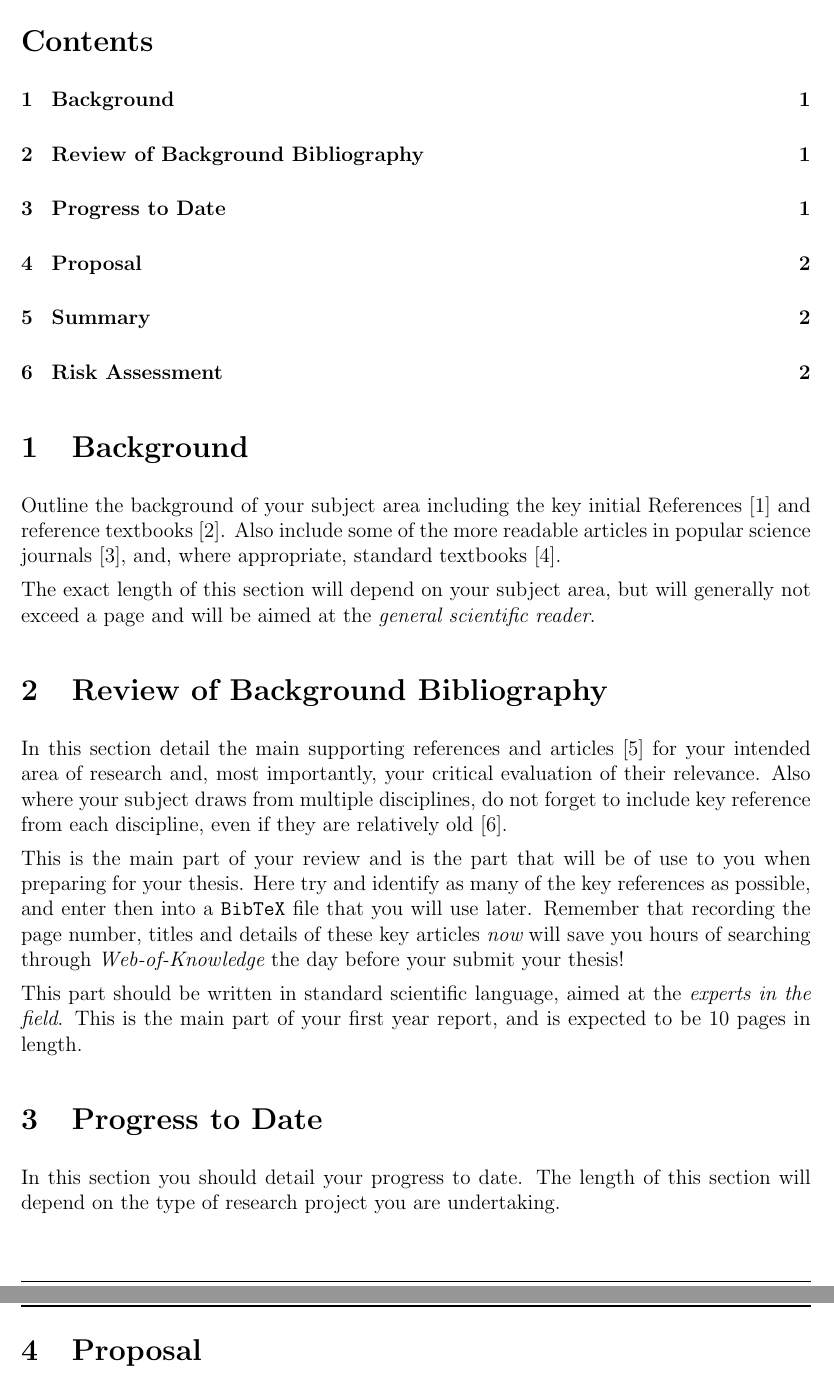
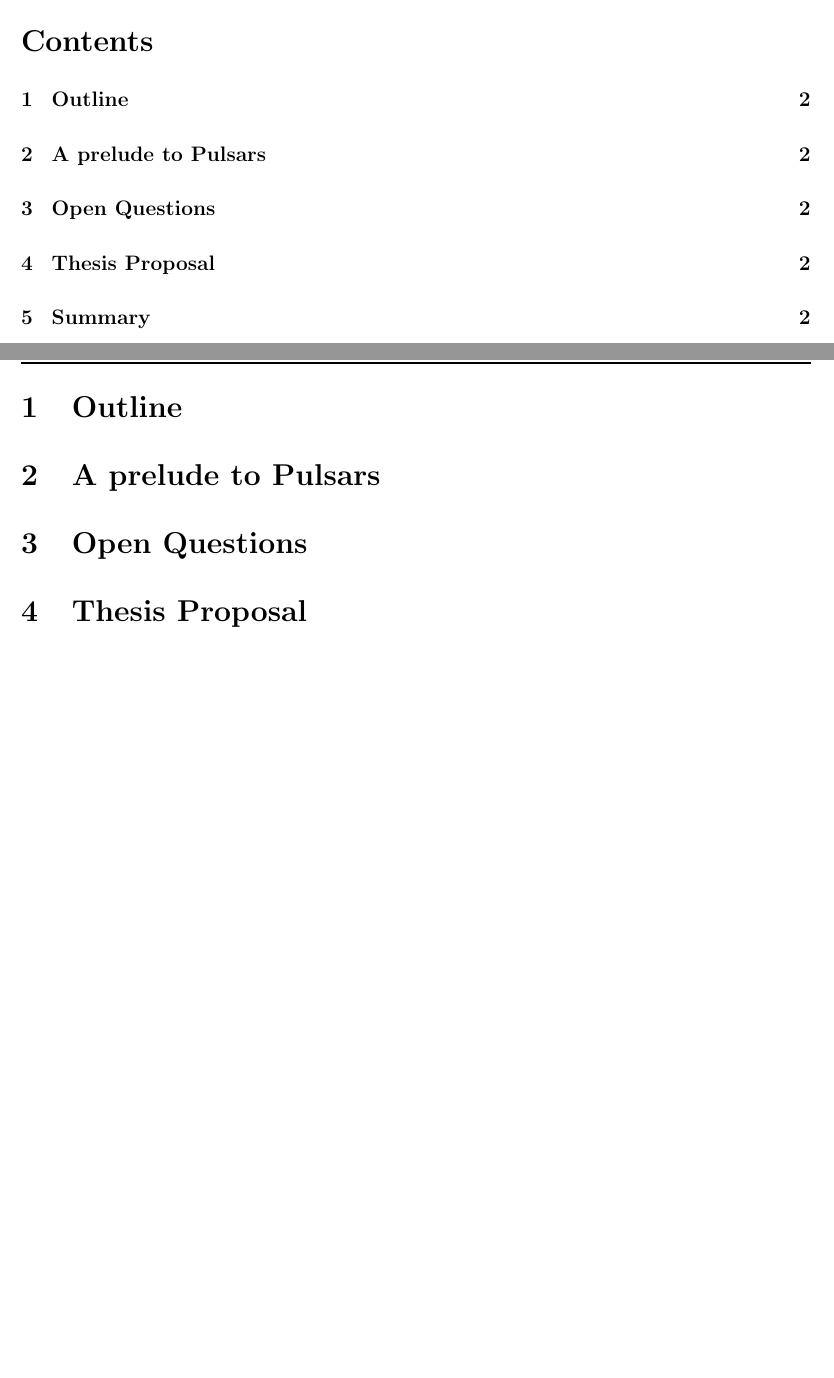
Before and after one commit to OwenJohnsons/phd.thesis, a LaTeX paper (literature.review/LiteratureReview.tex): two parts of pages 2 and 3 of 3, joined at a grey line, cut so that both start at the same text, the shorter picture padded with empty space. Compiled offline with pdfLaTeX.

Commit message:
Overleaf pull test

```diff
--- a/literature.review/LiteratureReview.tex
+++ b/literature.review/LiteratureReview.tex
@@ -63,48 +63,50 @@
 \lhead{Literature Review}
 \rhead{ \thepage}
 \cfoot{}
-\rfoot{Date: 18-5-09}
+\rfoot{Date: \today}
 %
-\tableofcontents                                % Makes Table of Contents
-\section{Background}
+\tableofcontents
+\newpage
+                      % Makes Table of Contents
+\section{Outline}
 
-Outline the background of your subject area including the key initial
-References \cite{jr:ashkin} and reference textbooks \cite{ob:bornwolf}.
-Also include some of the more
-readable articles in popular science journals \cite{jr:dholakia},
-and, where appropriate, standard textbooks \cite{ob:hechtoptics}.
+% Outline the background of your subject area including the key initial
+% References \cite{jr:ashkin} and reference textbooks \cite{ob:bornwolf}.
+% Also include some of the more
+% readable articles in popular science journals \cite{jr:dholakia},
+% and, where appropriate, standard textbooks \cite{ob:hechtoptics}.
 
-The exact length of this section will depend on your subject area,
-but will generally not exceed a page and will be aimed at the
-{\it general scientific reader}.
+% The exact length of this section will depend on your subject area,
+% but will generally not exceed a page and will be aimed at the
+% {\it general scientific reader}.
 
-\section{Review of Background Bibliography}
+\section{A prelude to Pulsars}
 
-In this section detail the main supporting references
-and articles \cite{jr:block} for your intended area of research
-and, most importantly, your critical evaluation of their
-relevance.  Also where your subject draws from multiple
-disciplines, do not forget to include key reference from
-each discipline, even if they are relatively old \cite{jr:dammann}.
+% In this section detail the main supporting references
+% and articles \cite{jr:block} for your intended area of research
+% and, most importantly, your critical evaluation of their
+% relevance.  Also where your subject draws from multiple
+% disciplines, do not forget to include key reference from
+% each discipline, even if they are relatively old \cite{jr:dammann}.
 
 
-This is the main part of your review and is the part that
-will be of use to you when preparing for your thesis. Here try
-and identify as many of the key references as possible, and enter then
-into a {\tt BibTeX} file that you will use later. Remember that recording
-the page number, titles and details of these
-key articles {\it now} will save you hours of
-searching through {\em Web-of-Knowledge} the day before your
-submit your thesis!
+% This is the main part of your review and is the part that
+% will be of use to you when preparing for your thesis. Here try
+% and identify as many of the key references as possible, and enter then
+% into a {\tt BibTeX} file that you will use later. Remember that recording
+% the page number, titles and details of these
+% key articles {\it now} will save you hours of
+% searching through {\em Web-of-Knowledge} the day before your
+% submit your thesis!
 
-This part should be written in standard scientific language,
-aimed at the {\em experts in the field}. This is the main part of your first year report, and is
-expected to be 10 pages in length.
+% This part should be written in standard scientific language,
+% aimed at the {\em experts in the field}. This is the main part of your first year report, and is
+% expected to be 10 pages in length.
 
-\section{Progress to Date}
+\section{Open Questions}
 
-In this section you should detail your progress to date. The length of this section
-will depend on the type of research project you are undertaking.
+% In this section you should detail your progress to date. The length of this section
+% will depend on the type of research project you are undertaking.
 
-\section{Proposal}
+\section{Thesis Proposal}
 
@@ -146,7 +148,5 @@ to charge as the work progresses.
 
-\bibliographystyle{unsrt}                      % The reference style
-%                This is plain and unsorted, so in the order
-%                they appear in the document.
+\bibliographystyle{unsrt}
 
 
 \bibliography{frb,pulsar}       % Multiple bib files.
```
Also changed, not shown: literature.review/LiteratureReview.bbl, literature.review/LiteratureReview.pdf, literature.review/LiteratureReview.tex (30 more changed lines), 7 other files.
